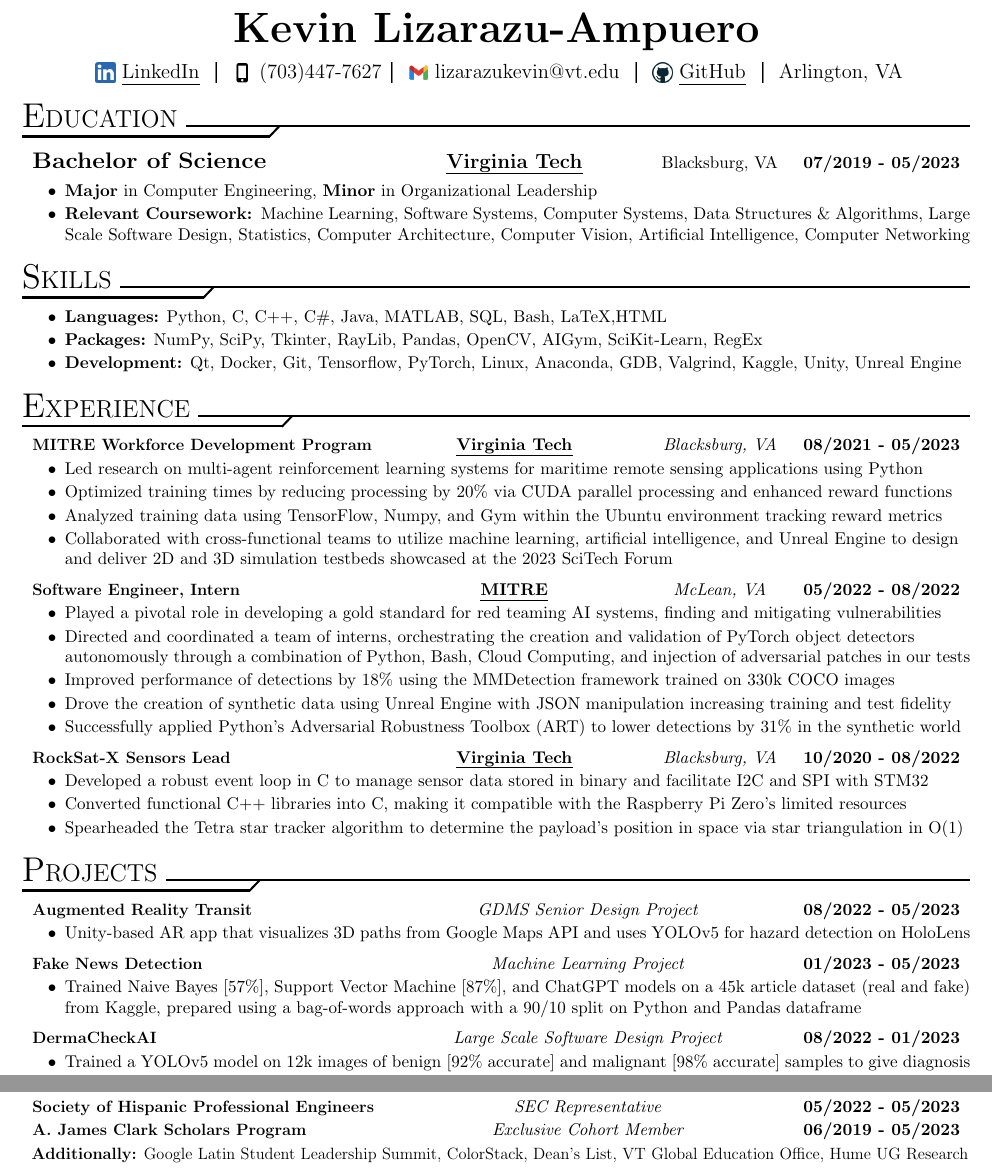
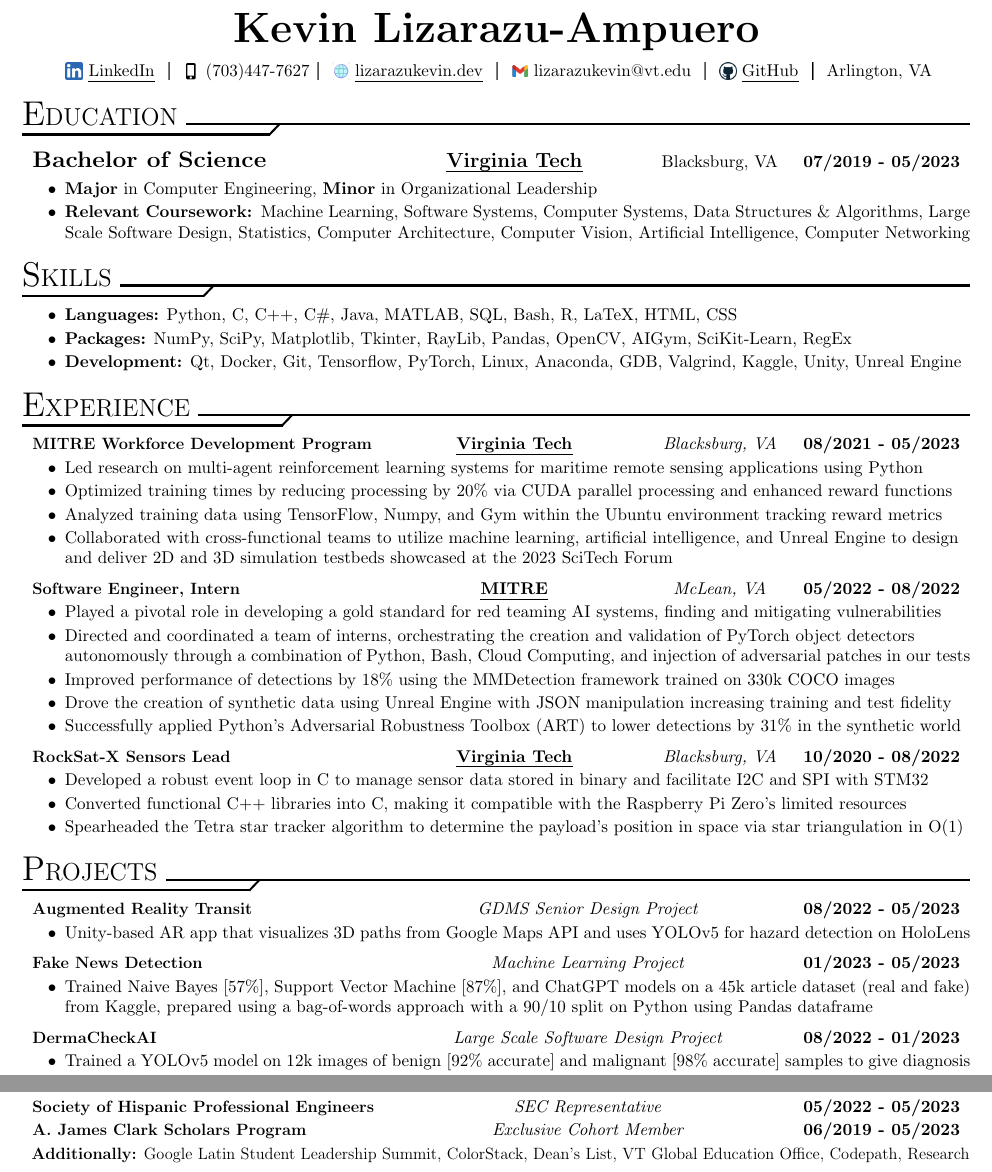
Before and after one commit to lizarazukevin/ResumeTemp, a LaTeX CV (res.tex, which reads resume.cls): two parts of the page, joined at a grey line, cut so that both start at the same text. Compiled offline with pdfLaTeX.

Commit message:
site added

```diff
--- a/res.tex
+++ b/res.tex
@@ -16,6 +16,7 @@
 \setLinkedIn{https://www.linkedin.com/in/klizarazu/}
 \setGitHub{https://github.com/lizarazukevin}
 \setLocation{Arlington, VA}
+\setSite{https://www.lizarazukevin.dev}
 
 %%%%%%%%%%%%%%%%%%%%%%%%%%%%%%%%%%%%%%%%%%%%%%%%%%%%%%%%%%%%%%%%%%%%%%%%%%%%%%%%%%%%%%%%%%%%%%%%%%%%%%%%%%%%%%%%%
 %% Document Content
@@ -56,8 +57,8 @@
 
     % Begin skills section here without proficiency bars
     \begin{resSection}{Skills} \vspace{1ex}
-        \addDesc{\textbf{Languages:} Python, C, C++, C\#, Java, MATLAB, SQL, Bash, LaTeX,HTML}
-        \addDesc{\textbf{Packages:} NumPy, SciPy, Tkinter, RayLib, Pandas, OpenCV, AIGym, SciKit-Learn, RegEx}
+        \addDesc{\textbf{Languages:} Python, C, C++, C\#, Java, MATLAB, SQL, Bash, R, LaTeX, HTML, CSS}
+        \addDesc{\textbf{Packages:} NumPy, SciPy, Matplotlib, Tkinter, RayLib, Pandas, OpenCV, AIGym, SciKit-Learn, RegEx}
         \addDesc{\textbf{Development:} Qt, Docker, Git, Tensorflow, PyTorch, Linux, Anaconda, GDB, Valgrind, Kaggle, Unity, Unreal Engine}
         % \addSoftSkill{Trustworthy}{Resilient}{Creative}{Collaborative}{Detail-Oriented}
     \end{resSection}
@@ -89,7 +90,7 @@
         \addDesc{Unity-based AR app that visualizes 3D paths from Google Maps API and uses YOLOv5 for hazard detection on HoloLens}
 
         \addProject{Fake News Detection}{Machine Learning Project}{01/2023 - 05/2023}
-        \addDesc{Trained Naive Bayes [57\%], Support Vector Machine [87\%], and ChatGPT models on a 45k article dataset (real and fake) from Kaggle, prepared using a bag-of-words approach with a 90/10 split on Python and Pandas dataframe}
+        \addDesc{Trained Naive Bayes [57\%], Support Vector Machine [87\%], and ChatGPT models on a 45k article dataset (real and fake) from Kaggle, prepared using a bag-of-words approach with a 90/10 split on Python using Pandas dataframe}
 
         \addProject{DermaCheckAI}{Large Scale Software Design Project}{08/2022 - 01/2023}
         % \addDesc{YOLOv5 object detection model trained on 12k benign [92\%] and malignant[98\%] images contained within a Qt application following C++ design patterns, SQL for data managment, and Python for REST API calls to output quick result}
@@ -101,7 +102,7 @@
     \begin{resSection}{Organizations} \vspace{1ex}
         \addOrg{Society of Hispanic Professional Engineers}{SEC Representative}{05/2022 - 05/2023}
         \addOrg{A. James Clark Scholars Program}{Exclusive Cohort Member}{06/2019 - 05/2023}
-        \addOrgs{Google Latin Student Leadership Summit, ColorStack, Dean's List, VT Global Education Office, Hume UG Research}
+        \addOrgs{Google Latin Student Leadership Summit, ColorStack, Dean's List, VT Global Education Office, Codepath, Research}
     \end{resSection}
 
 \end{document}
--- a/resume.cls
+++ b/resume.cls
@@ -18,6 +18,8 @@
 \usepackage{tikz}                 % Useful for drawing various things
 \usepackage{tabularx}             % Can change the width of table sections
 \usepackage{ulem}                 % Used for underlining text
+\usepackage{xstring}              % For using the substring
+\usepackage{stringstrings}
 
 % Define class options for customization
 \DeclareOption*{\PassOptionsToClass{\CurrentOption}{article}}       % Declares a class option of any unspecified option passing it to article class
@@ -40,6 +42,7 @@
 \newcommand{\resumelinkedin}[1]{\def\@resumelinkedin{#1}}
 \newcommand{\resumegithub}[1]{\def\@resumegithub{#1}}
 \newcommand{\resumelocation}[1]{\def\@resumelocation{#1}}
+\newcommand{\resumesite}[1]{\def\@resumesite{#1}}
 
 % Default values if not changed using commands made to set internal macros
 \resumename{John Doe}
@@ -48,6 +51,7 @@
 \resumelinkedin{https://www.linkedin.com/in/johndoe}
 \resumegithub{https://github.com/johndoe}
 \resumelocation{Denver, CO}
+\resumesite{https://wwww.doejohn.com}
 
 % Setter methods to change default information to specified
 \newcommand{\setName}[1]{\resumename{#1}}
@@ -56,6 +60,7 @@
 \newcommand{\setLinkedIn}[1]{\resumelinkedin{#1}}
 \newcommand{\setGitHub}[1]{\resumegithub{#1}}
 \newcommand{\setLocation}[1]{\resumelocation{#1}}
+\newcommand{\setSite}[1]{\resumesite{#1}}
 
 % Creates a new definition for how to make a title
 \renewcommand{\maketitle}{
@@ -64,8 +69,9 @@
   \begin{center}                    % Center aligns the next section
     \makebox[\textwidth] {          % Creates a box so that it stays centered and doesn't clip
       % Contains information on the user's LinkedIn, phone number, email, GitHub, and location with icons
-      \large \raisebox{-.4ex}{\includegraphics[height=1em]{icons/linkedin_small.png}} \href{\@resumelinkedin}{\uline{LinkedIn}} ~\raisebox{-.4ex}{\includegraphics[height=1em]{icons/divider.png}}~
+      \raisebox{-.4ex}{\includegraphics[height=1em]{icons/linkedin_small.png}} \href{\@resumelinkedin}{\uline{LinkedIn}} ~\raisebox{-.4ex}{\includegraphics[height=1em]{icons/divider.png}}~
       \raisebox{-.4ex}{\includegraphics[height=1em]{icons/phone_small.png}} \@resumephone ~\raisebox{-.4ex}{\includegraphics[height=1em]{icons/divider.png}}~
+      \raisebox{-.4ex}{\includegraphics[height=1em]{icons/web_small.png}} \href{\@resumesite}{\uline{lizarazukevin.dev}} ~\raisebox{-.4ex}{\includegraphics[height=1em]{icons/divider.png}}~
       \raisebox{-.4ex}{\includegraphics[height=1em]{icons/gmail_small.png}} \href{mailto:\@resumeemail}{\@resumeemail} ~\raisebox{-.4ex}{\includegraphics[height=1em]{icons/divider.png}}~
       \raisebox{-.4ex}{\includegraphics[height=1em]{icons/github_small.png}} \href{\@resumegithub}{\uline{GitHub}} ~\raisebox{-.4ex}{\includegraphics[height=1em]{icons/divider.png}}~
       \@resumelocation
```
Also changed, not shown: icons/web_small.png (added), res.pdf.
